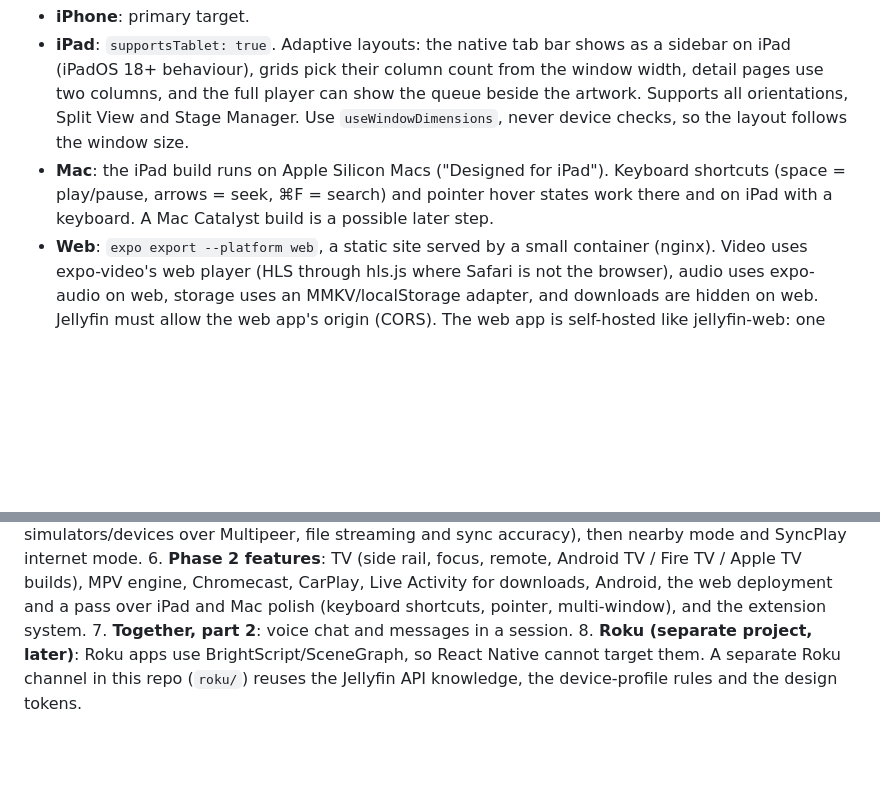
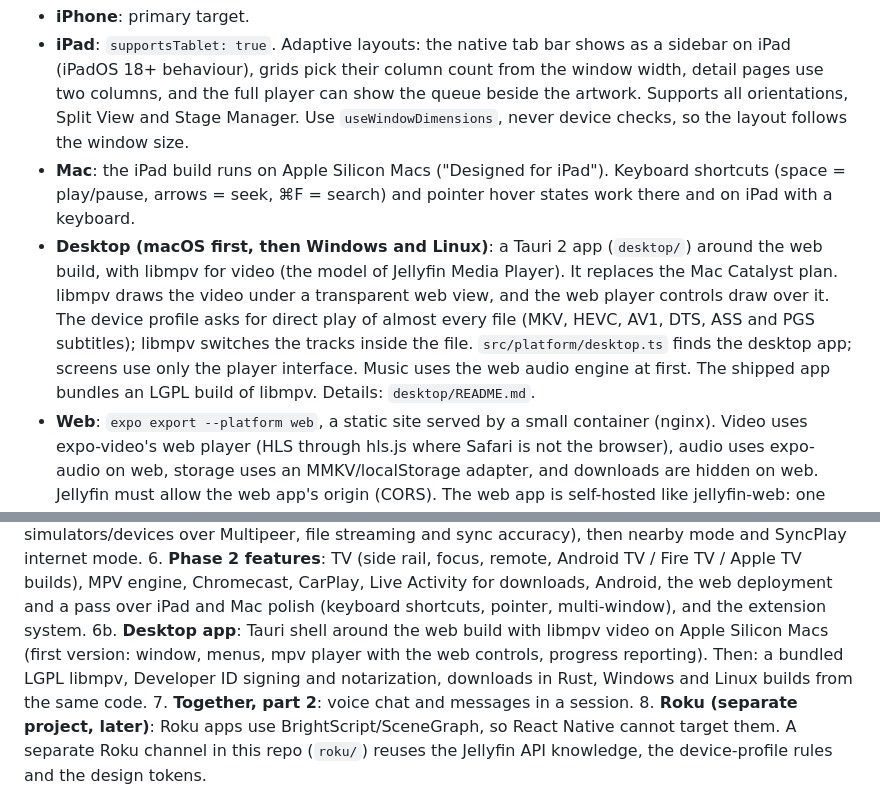
Before and after one commit to yo955153/zoggyfin, a Markdown page: docs/specs/2026-10-19-zoggyfin-design.md, 2 parts joined by grey strips. Rendered like a GitHub page; blank space fills up the shorter version.

```diff
--- a/docs/specs/2026-10-19-zoggyfin-design.md
+++ b/docs/specs/2026-10-19-zoggyfin-design.md
@@ -86,7 +86,15 @@ One Expo code base for all targets. Every phase keeps all of them working.
   `useWindowDimensions`, never device checks, so the layout follows the window size.
 - **Mac**: the iPad build runs on Apple Silicon Macs ("Designed for iPad"). Keyboard
   shortcuts (space = play/pause, arrows = seek, ⌘F = search) and pointer hover states
-  work there and on iPad with a keyboard. A Mac Catalyst build is a possible later step.
+  work there and on iPad with a keyboard.
+- **Desktop (macOS first, then Windows and Linux)**: a Tauri 2 app (`desktop/`) around
+  the web build, with libmpv for video (the model of Jellyfin Media Player). It replaces
+  the Mac Catalyst plan. libmpv draws the video under a transparent web view, and the web
+  player controls draw over it. The device profile asks for direct play of almost every
+  file (MKV, HEVC, AV1, DTS, ASS and PGS subtitles); libmpv switches the tracks inside the
+  file. `src/platform/desktop.ts` finds the desktop app; screens use only the player
+  interface. Music uses the web audio engine at first. The shipped app bundles an LGPL
+  build of libmpv. Details: `desktop/README.md`.
 - **Web**: `expo export --platform web`, a static site served by a small container
   (nginx). Video uses expo-video's web player (HLS through hls.js where Safari is not
   the browser), audio uses expo-audio on web, storage uses an MMKV/localStorage adapter,
@@ -330,6 +338,10 @@ and Fire TV builds) waits for phase 6.
    builds), MPV engine, Chromecast, CarPlay, Live Activity for
    downloads, Android, the web deployment and a pass over iPad and Mac polish
    (keyboard shortcuts, pointer, multi-window), and the extension system.
+6b. **Desktop app**: Tauri shell around the web build with libmpv video on Apple Silicon
+   Macs (first version: window, menus, mpv player with the web controls, progress
+   reporting). Then: a bundled LGPL libmpv, Developer ID signing and notarization,
+   downloads in Rust, Windows and Linux builds from the same code.
 7. **Together, part 2**: voice chat and messages in a session.
 8. **Roku (separate project, later)**: Roku apps use BrightScript/SceneGraph, so React
    Native cannot target them. A separate Roku channel in this repo (`roku/`) reuses the
```
Also changed, not shown: README.md (+10 -0 lines).
